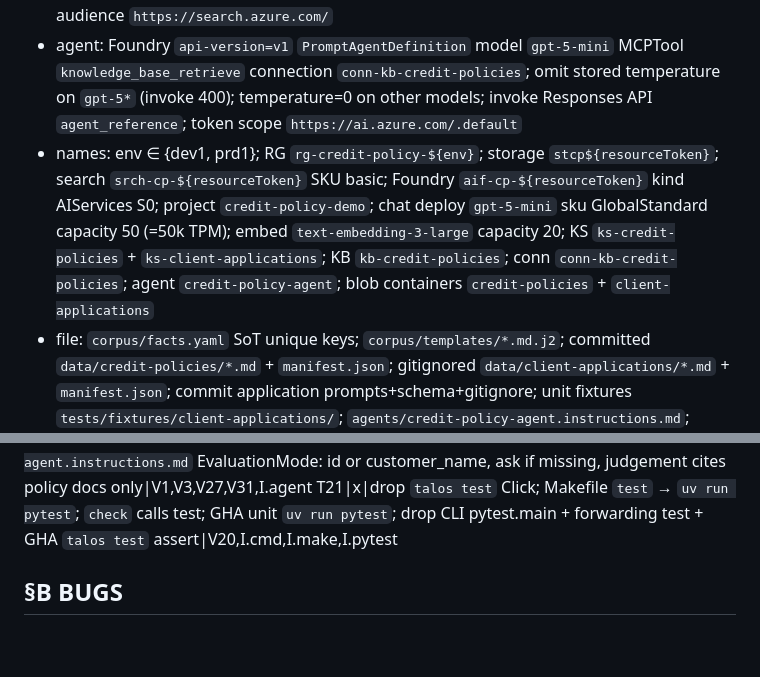
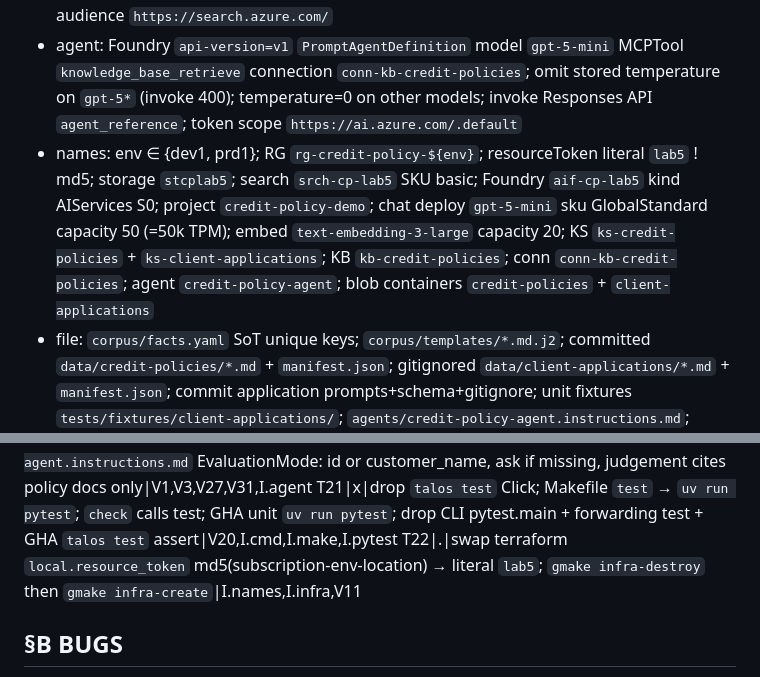
Before and after one commit to kborovik/azure-ai-foundry, a Markdown page: SPEC.md, 2 parts joined by grey strips. Drawn GitHub-style; blank space fills up the shorter version.

Commit message:
amend §I.names(+) and §T.22: resource_token literal lab5
Pin resource_token to the literal string lab5. Drop the md5 of subscription, env, and location.

Names become stcplab5, srch-cp-lab5, and aif-cp-lab5. Resource groups stay per env.

T22 rebuilds the workload stack with gmake infra-destroy then gmake infra-create.

```diff
--- a/SPEC.md
+++ b/SPEC.md
@@ -29,7 +29,7 @@ Demo Foundry prompt agent (1) answers credit-policy questions from 12 synthetic
 - kb: KB `PUT .../knowledgebases/kb-credit-policies` `outputMode: extractiveData` (not `extractedData`) `retrievalReasoningEffort.kind: low` model `gpt-5-mini`; knowledge sources `ks-credit-policies` + `ks-client-applications`; retrieve POST `messages`; tests may set effort `minimal`
 - arm: `PUT {project_resource_id}/connections/conn-kb-credit-policies?api-version=2025-10-01-preview` authType ProjectManagedIdentity category RemoteTool target KB MCP URL audience `https://search.azure.com/`
 - agent: Foundry `api-version=v1` `PromptAgentDefinition` model `gpt-5-mini` MCPTool `knowledge_base_retrieve` connection `conn-kb-credit-policies`; omit stored temperature on `gpt-5*` (invoke 400); temperature=0 on other models; invoke Responses API `agent_reference`; token scope `https://ai.azure.com/.default`
-- names: env ∈ {dev1, prd1}; RG `rg-credit-policy-${env}`; storage `stcp${resourceToken}`; search `srch-cp-${resourceToken}` SKU basic; Foundry `aif-cp-${resourceToken}` kind AIServices S0; project `credit-policy-demo`; chat deploy `gpt-5-mini` sku GlobalStandard capacity 50 (=50k TPM); embed `text-embedding-3-large` capacity 20; KS `ks-credit-policies` + `ks-client-applications`; KB `kb-credit-policies`; conn `conn-kb-credit-policies`; agent `credit-policy-agent`; blob containers `credit-policies` + `client-applications`
+- names: env ∈ {dev1, prd1}; RG `rg-credit-policy-${env}`; resourceToken literal `lab5` ! md5; storage `stcplab5`; search `srch-cp-lab5` SKU basic; Foundry `aif-cp-lab5` kind AIServices S0; project `credit-policy-demo`; chat deploy `gpt-5-mini` sku GlobalStandard capacity 50 (=50k TPM); embed `text-embedding-3-large` capacity 20; KS `ks-credit-policies` + `ks-client-applications`; KB `kb-credit-policies`; conn `conn-kb-credit-policies`; agent `credit-policy-agent`; blob containers `credit-policies` + `client-applications`
 - file: `corpus/facts.yaml` SoT unique keys; `corpus/templates/*.md.j2`; committed `data/credit-policies/*.md` + `manifest.json`; gitignored `data/client-applications/*.md` + `manifest.json`; commit application prompts+schema+gitignore; unit fixtures `tests/fixtures/client-applications/`; `agents/credit-policy-agent.instructions.md`; `tests/fixtures/golden_queries.yaml` (18 ids)
 - infra: terraform CLI; `infra/*.tf`; `infra/dev1.tfvars` + `infra/prd1.tfvars`; apply `-var-file=<env>.tfvars` env ∈ {dev1, prd1} ! `credit-policy-demo`; Makefile `ENV` same set default `dev1`; GHA release backend key `prd1`; azurerm backend Azure AD; bootstrap `az` CLI not terraform ! `infra/backend/` — RG `rg-credit-policy-tfstate` container `tfstate` account `sttfstlab5` ! workload `stcp*`; Blob Data Contributor on account; state key `<env>.tfstate`; standing init `-reconfigure`; `gmake infra-backend-create` `az group`/`storage account`/`container create` / `infra-backend-show` `az` show / `infra-backend-destroy` `az group delete`; `gmake infra-create` apply then `terraform output -json` → `infra/outputs.json` / `infra-show` print state / `infra-destroy` drop stack + `infra/outputs.json`; storage `public_network_access = "Enabled"` ! deprecated `public_network_access_enabled`; no azure.yaml; no azd; no agent as terraform resource; no KS in Terraform; `*.tfstate` + `infra/outputs.json` gitignored never committed
 - pytest: markers `unit` `ingestion` `retrieval` `agent` `teams`; live skip w/o canonical env; teams skip unless `E2E_TEAMS=1` (flag set and no client → skip not fail)
@@ -96,6 +96,7 @@ T18|x|swap `talos generate` → Click group `policy` (existing render, ! deploy)
 T19|x|add `talos generate application`: unique SyntheticBorrower, `--type`/`--all`/`--force`, validate+retry, gitignore `data/client-applications/*.md`+manifest, optional blob hash-skip|V2,V5,V8,V22,V26,V32,I.cmd,I.file
 T20|x|extend `agents/credit-policy-agent.instructions.md` EvaluationMode: id or customer_name, ask if missing, judgement cites policy docs only|V1,V3,V27,V31,I.agent
 T21|x|drop `talos test` Click; Makefile `test` → `uv run pytest`; `check` calls test; GHA unit `uv run pytest`; drop CLI pytest.main + forwarding test + GHA `talos test` assert|V20,I.cmd,I.make,I.pytest
+T22|.|swap terraform `local.resource_token` md5(subscription-env-location) → literal `lab5`; `gmake infra-destroy` then `gmake infra-create`|I.names,I.infra,V11
 
 ## §B BUGS
 
```
